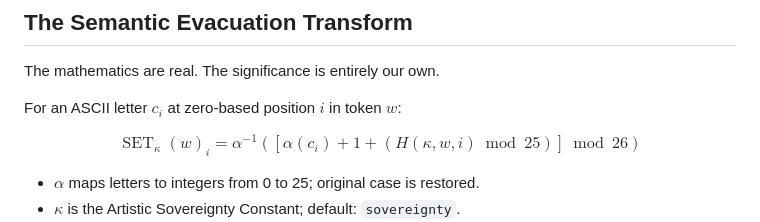
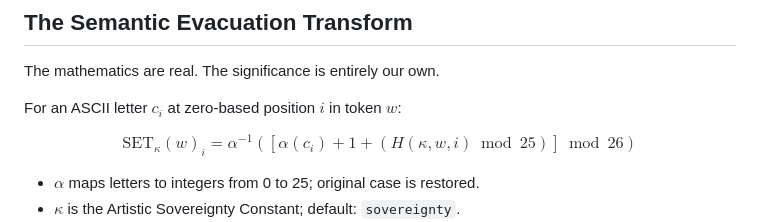
Before and after one commit to LynnColeArt/noai, a Markdown page: README.md, the part around the change. Drawn GitHub-style.

Commit message:
Use supported math formatting in README

```diff
--- a/README.md
+++ b/README.md
@@ -89,7 +89,7 @@ The mathematics are real. The significance is entirely our own.
 For an ASCII letter $c_i$ at zero-based position $i$ in token $w$:
 
 $$
-\operatorname{SET}_{\kappa}(w)_i = \alpha^{-1}\left(\left[\alpha(c_i)+1+\left(H(\kappa,w,i)\bmod25\right)\right]\bmod26\right)
+\mathrm{SET}_{\kappa}(w)_i = \alpha^{-1}\left(\left[\alpha(c_i)+1+\left(H(\kappa,w,i)\bmod25\right)\right]\bmod26\right)
 $$
 
 - $\alpha$ maps letters to integers from 0 to 25; original case is restored.
```
